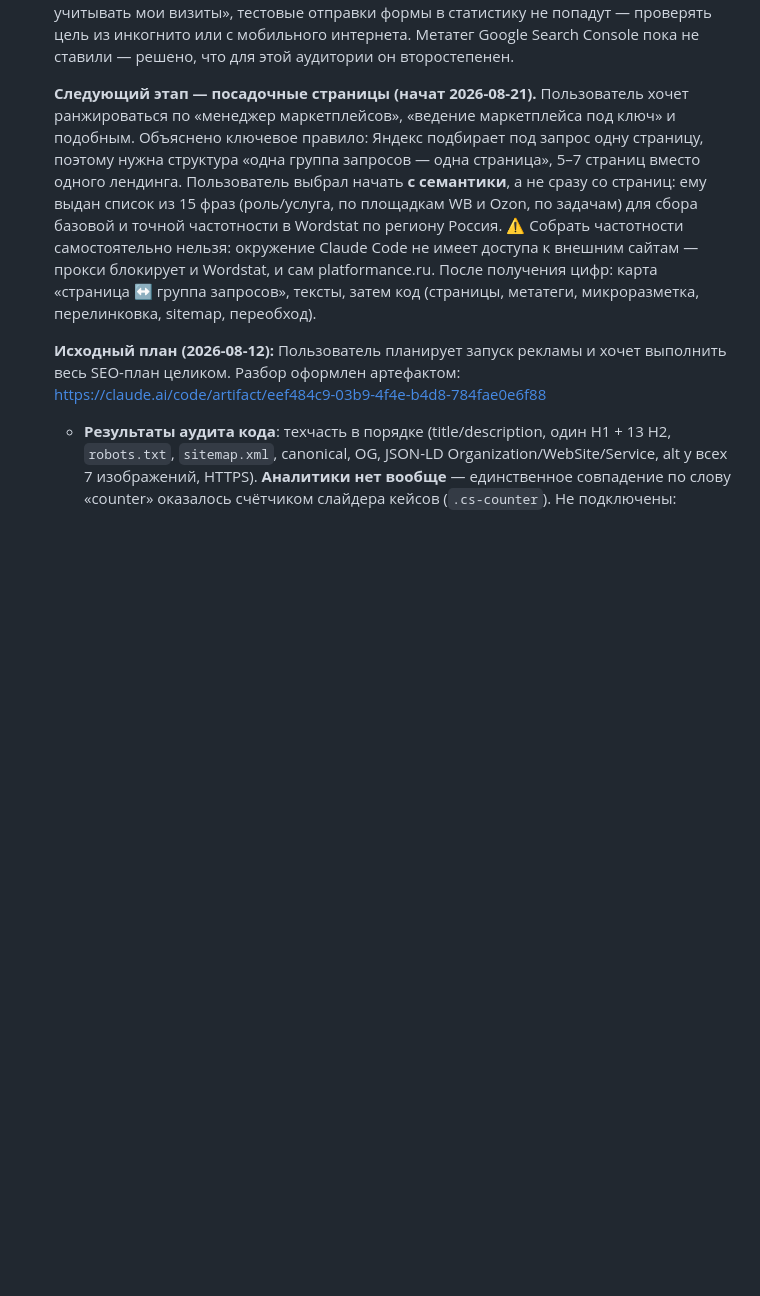
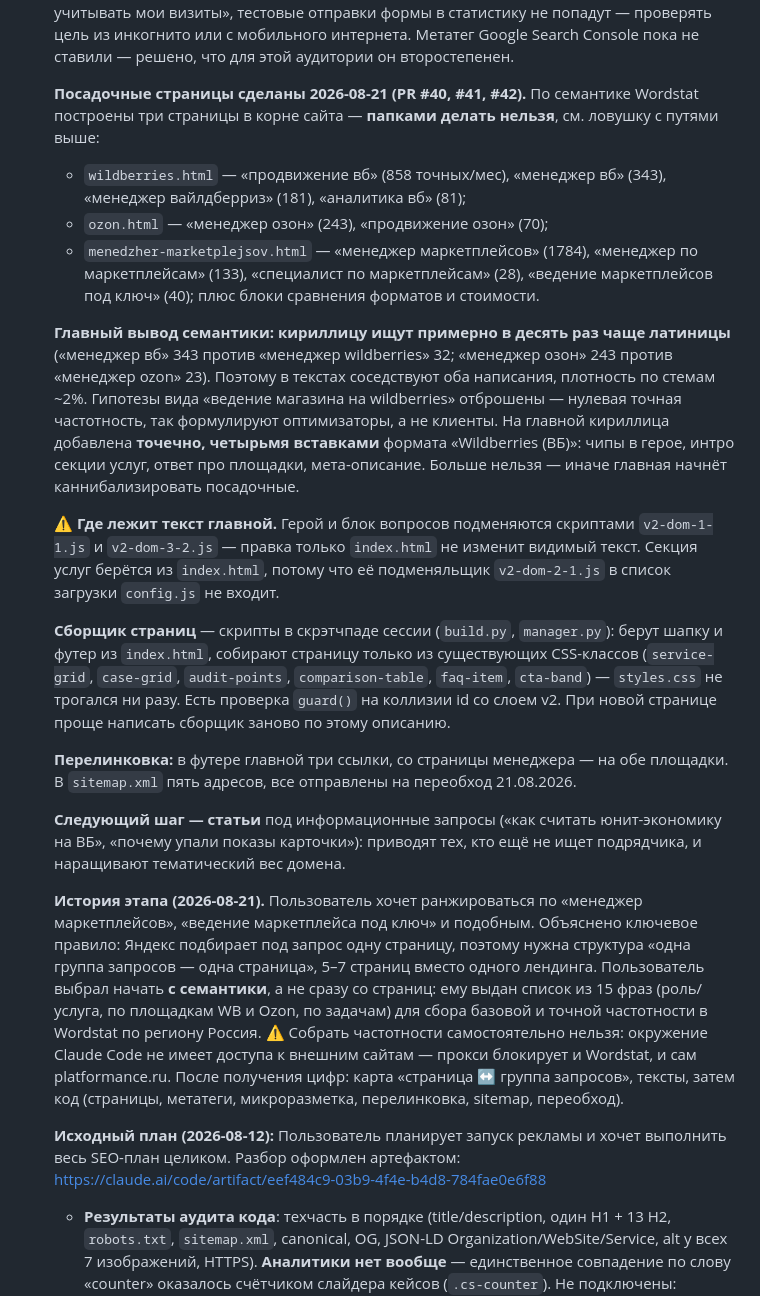
Before and after one commit to alexblacklucky/PLATFORMANCE, a Markdown page: CLAUDE.md, the part around the change. Rendered like a GitHub page; blank space fills up the shorter version.

Commit message:
Память проекта: итоги этапа посадочных страниц (#43)
Записаны в CLAUDE.md результаты этапа: три посадочные страницы и ядра
запросов, перевес кириллицы в спросе, ограничение вставок на главной,
расположение текста главной в скриптах слоя v2, описание сборщика
страниц и следующий шаг — статьи.


Claude-Session: https://claude.ai/code/session_01Thr8FDi8UjNYbAQ5Bxjhdf

Co-authored-by: Claude <noreply@anthropic.com>

```diff
--- a/CLAUDE.md
+++ b/CLAUDE.md
@@ -141,7 +141,22 @@
 
   **Аналитика закрыта 2026-08-21.** Счётчик Яндекс.Метрики **111834033** (имя «PLATFORMANCE», аккаунт `shoop089` — тот же, что и Вебмастер) стоит на всех четырёх страницах сразу после метатега viewport; в `thank-you.html` и `404.html` код вставлен прямо в HTML, там нет `app.js`. Включены Вебвизор, карта скроллинга, аналитика форм, автоматические цели; отмечено «принимать данные только с указанных адресов». Счётчик **привязан к Вебмастеру**. Цель **«Отправка заявки»** (ID 600454388) — тип «Посещение страниц», условие `url содержит /thank-you`; срабатывает на редиректе формы Bitrix24 на страницу благодарности. ⚠️ В счётчике есть фильтр (вкладка «Фильтры»): если это «не учитывать мои визиты», тестовые отправки формы в статистику не попадут — проверять цель из инкогнито или с мобильного интернета. Метатег Google Search Console пока не ставили — решено, что для этой аудитории он второстепенен.
 
-  **Следующий этап — посадочные страницы (начат 2026-08-21).** Пользователь хочет ранжироваться по «менеджер маркетплейсов», «ведение маркетплейса под ключ» и подобным. Объяснено ключевое правило: Яндекс подбирает под запрос одну страницу, поэтому нужна структура «одна группа запросов — одна страница», 5–7 страниц вместо одного лендинга. Пользователь выбрал начать **с семантики**, а не сразу со страниц: ему выдан список из 15 фраз (роль/услуга, по площадкам WB и Ozon, по задачам) для сбора базовой и точной частотности в Wordstat по региону Россия. ⚠️ Собрать частотности самостоятельно нельзя: окружение Claude Code не имеет доступа к внешним сайтам — прокси блокирует и Wordstat, и сам platformance.ru. После получения цифр: карта «страница ↔ группа запросов», тексты, затем код (страницы, метатеги, микроразметка, перелинковка, sitemap, переобход).
+  **Посадочные страницы сделаны 2026-08-21 (PR #40, #41, #42).** По семантике Wordstat построены три страницы в корне сайта — **папками делать нельзя**, см. ловушку с путями выше:
+  - `wildberries.html` — «продвижение вб» (858 точных/мес), «менеджер вб» (343), «менеджер вайлдберриз» (181), «аналитика вб» (81);
+  - `ozon.html` — «менеджер озон» (243), «продвижение озон» (70);
+  - `menedzher-marketplejsov.html` — «менеджер маркетплейсов» (1784), «менеджер по маркетплейсам» (133), «специалист по маркетплейсам» (28), «ведение маркетплейсов под ключ» (40); плюс блоки сравнения форматов и стоимости.
+
+  **Главный вывод семантики: кириллицу ищут примерно в десять раз чаще латиницы** («менеджер вб» 343 против «менеджер wildberries» 32; «менеджер озон» 243 против «менеджер ozon» 23). Поэтому в текстах соседствуют оба написания, плотность по стемам ~2%. Гипотезы вида «ведение магазина на wildberries» отброшены — нулевая точная частотность, так формулируют оптимизаторы, а не клиенты. На главной кириллица добавлена **точечно, четырьмя вставками** формата «Wildberries (ВБ)»: чипы в герое, интро секции услуг, ответ про площадки, мета-описание. Больше нельзя — иначе главная начнёт каннибализировать посадочные.
+
+  ⚠️ **Где лежит текст главной.** Герой и блок вопросов подменяются скриптами `v2-dom-1-1.js` и `v2-dom-3-2.js` — правка только `index.html` не изменит видимый текст. Секция услуг берётся из `index.html`, потому что её подменяльщик `v2-dom-2-1.js` в список загрузки `config.js` не входит.
+
+  **Сборщик страниц** — скрипты в скрэтчпаде сессии (`build.py`, `manager.py`): берут шапку и футер из `index.html`, собирают страницу только из существующих CSS-классов (`service-grid`, `case-grid`, `audit-points`, `comparison-table`, `faq-item`, `cta-band`) — `styles.css` не трогался ни разу. Есть проверка `guard()` на коллизии id со слоем v2. При новой странице проще написать сборщик заново по этому описанию.
+
+  **Перелинковка:** в футере главной три ссылки, со страницы менеджера — на обе площадки. В `sitemap.xml` пять адресов, все отправлены на переобход 21.08.2026.
+
+  **Следующий шаг — статьи** под информационные запросы («как считать юнит-экономику на ВБ», «почему упали показы карточки»): приводят тех, кто ещё не ищет подрядчика, и наращивают тематический вес домена.
+
+  **История этапа (2026-08-21).** Пользователь хочет ранжироваться по «менеджер маркетплейсов», «ведение маркетплейса под ключ» и подобным. Объяснено ключевое правило: Яндекс подбирает под запрос одну страницу, поэтому нужна структура «одна группа запросов — одна страница», 5–7 страниц вместо одного лендинга. Пользователь выбрал начать **с семантики**, а не сразу со страниц: ему выдан список из 15 фраз (роль/услуга, по площадкам WB и Ozon, по задачам) для сбора базовой и точной частотности в Wordstat по региону Россия. ⚠️ Собрать частотности самостоятельно нельзя: окружение Claude Code не имеет доступа к внешним сайтам — прокси блокирует и Wordstat, и сам platformance.ru. После получения цифр: карта «страница ↔ группа запросов», тексты, затем код (страницы, метатеги, микроразметка, перелинковка, sitemap, переобход).
 
   **Исходный план (2026-08-12):** Пользователь планирует запуск рекламы и хочет выполнить весь SEO-план целиком. Разбор оформлен артефактом: https://claude.ai/code/artifact/eef484c9-03b9-4f4e-b4d8-784fae0e6f88
   - **Результаты аудита кода**: техчасть в порядке (title/description, один H1 + 13 H2, `robots.txt`, `sitemap.xml`, canonical, OG, JSON-LD Organization/WebSite/Service, alt у всех 7 изображений, HTTPS). **Аналитики нет вообще** — единственное совпадение по слову «counter» оказалось счётчиком слайдера кейсов (`.cs-counter`). Не подключены: Яндекс.Вебмастер, Google Search Console, Яндекс.Метрика; верификационных метатегов в `index.html` нет.
```
Also changed, not shown: CHANGELOG.md (+6 -0 lines).
